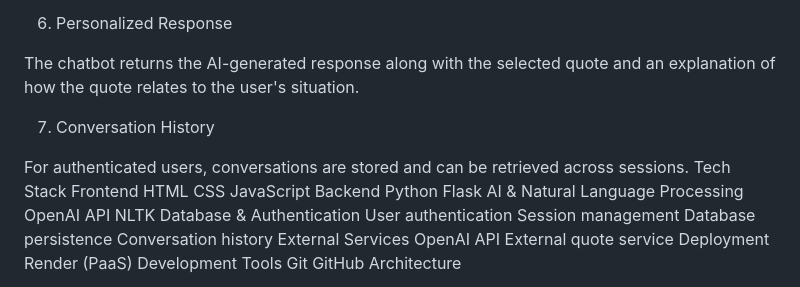
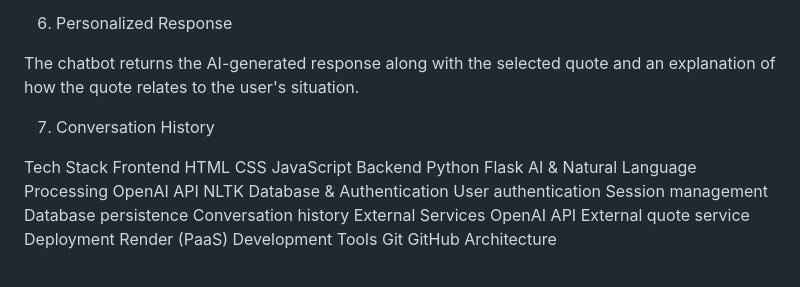
Before and after one commit to Omar21k/Ai-Mental-Health-Chatbot, a Markdown page: README.md, the part around the change. Rendered like a GitHub page.

```diff
--- a/README.md
+++ b/README.md
@@ -84,7 +84,6 @@ The chatbot returns the AI-generated response along with the selected quote and
 
 7. Conversation History
 
-For authenticated users, conversations are stored and can be retrieved across sessions.
 Tech Stack
 Frontend
 HTML
```
